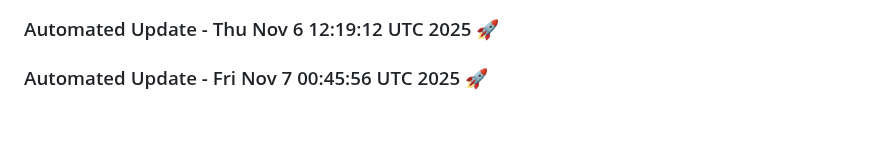
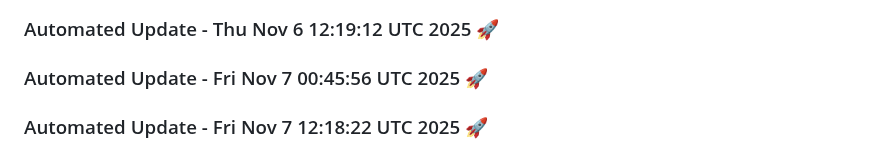
Before and after one commit to tanishq20011430/resume.github.io, a Markdown page: README.md, the part around the change. GitHub-like rendering; blank space fills up the shorter version.

Commit message:
Automated daily update: Fri Nov  7 12:18:22 UTC 2025

```diff
--- a/README.md
+++ b/README.md
@@ -1687,3 +1687,6 @@
 
 
 ### Automated Update - Fri Nov  7 00:45:56 UTC 2025 🚀
+
+
+### Automated Update - Fri Nov  7 12:18:22 UTC 2025 🚀
```
